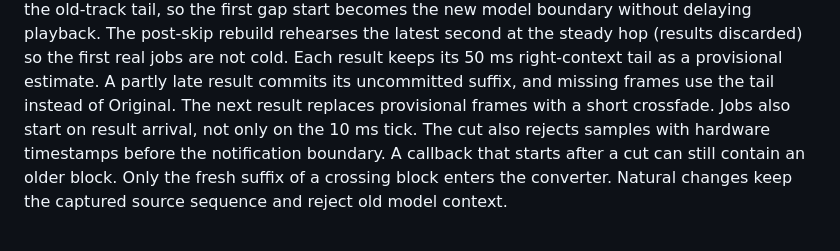
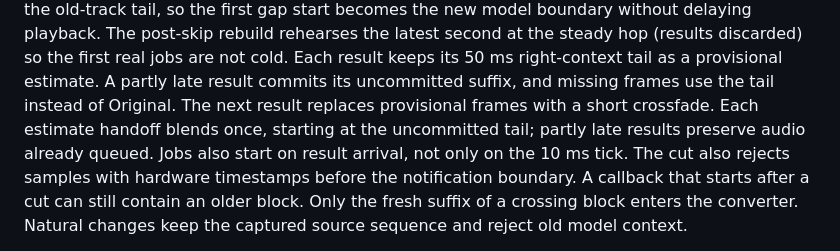
Before and after one commit to benpham3206/live-stems, a Markdown page: docs/internals.md, the part around the change. Rendered like a GitHub page.

```diff
--- a/docs/internals.md
+++ b/docs/internals.md
@@ -61,7 +61,7 @@ at the steady hop (results discarded) so the first real jobs are not cold.
 Each result keeps its 50 ms right-context tail as a provisional estimate. A
 partly late result commits its uncommitted suffix, and missing frames use the
 tail instead of Original. The next result replaces provisional frames with a
-short crossfade. Jobs also start on result arrival, not only on the 10 ms tick.
+short crossfade. Each estimate handoff blends once, starting at the uncommitted tail; partly late results preserve audio already queued. Jobs also start on result arrival, not only on the 10 ms tick.
 The cut also rejects samples with hardware timestamps before the notification
 boundary. A callback that starts after a cut can still contain an older block.
 Only the fresh suffix of a crossing block enters the converter.
```
Also changed, not shown: README.md (+4 -3 lines), docs/six-stems.md (+1 -1 lines), docs/panel.png, 6 other files.
